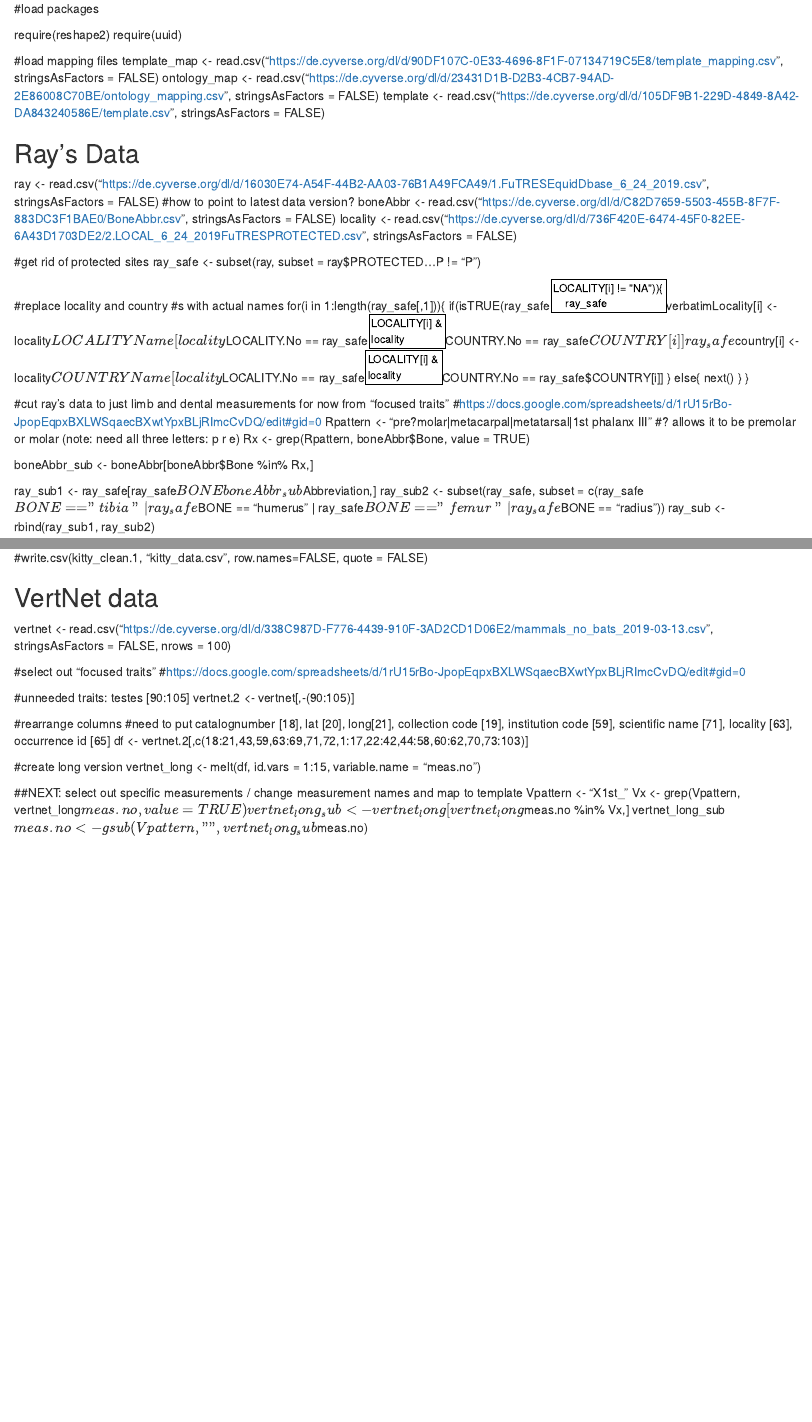
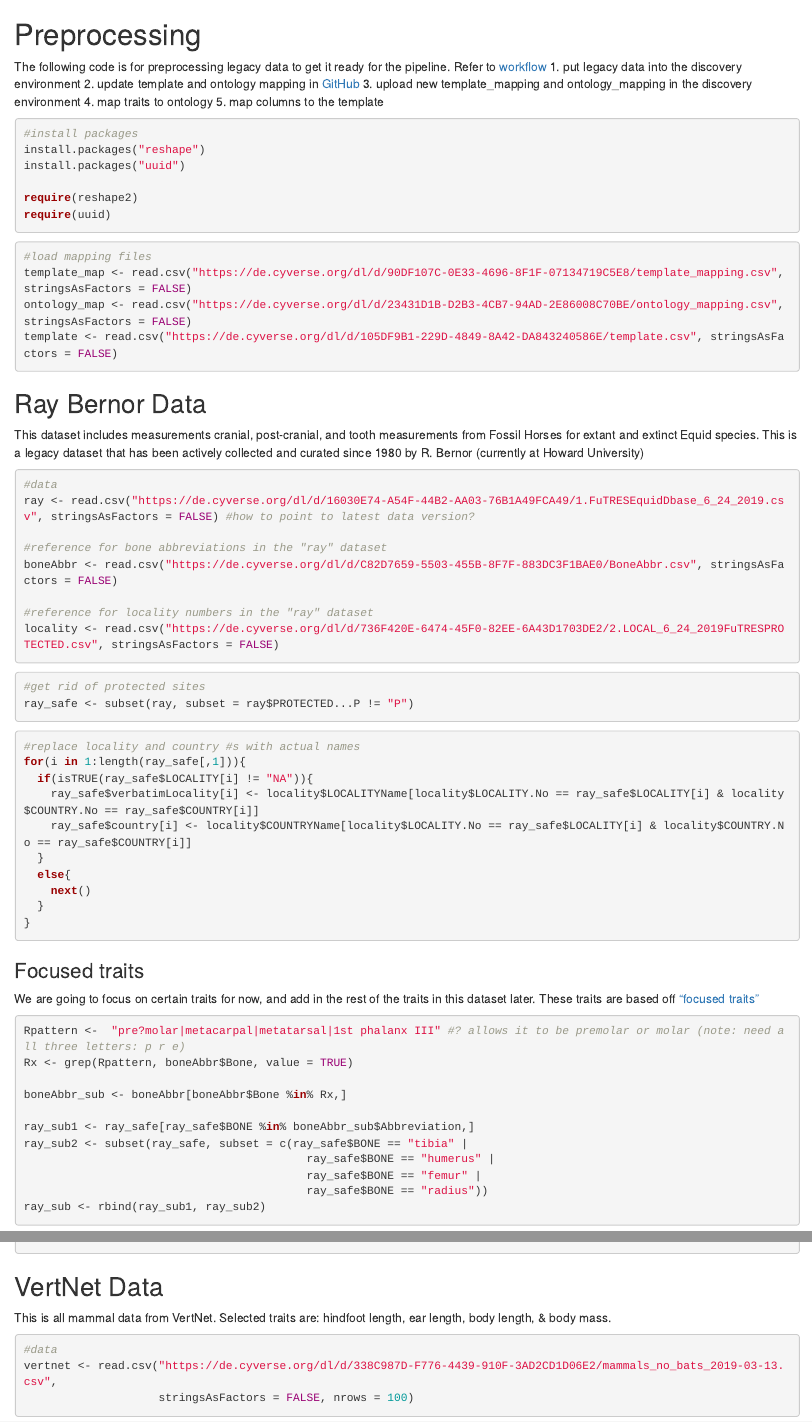
Before and after one commit to kyclark/fovt-data-mapping, an R Markdown document (data_mapping.rmd): the page in a window 1100 px wide, from its top, and a second part further down, joined at a grey line. Rendered offline with R 4.5, knitr and Pandoc, with nearby package versions.

Commit message:
changed R script to markdown

````diff
--- a/data_mapping.rmd
+++ b/data_mapping.rmd
@@ -1,21 +1,47 @@
-#load packages
+# Preprocessing
+The following code is for preprocessing legacy data to get it ready for the pipeline. Refer to [workflow](https://www.lucidchart.com/invitations/accept/f37251ae-abbe-4630-8192-f22350cf466a)
+1. put legacy data into the discovery environment
+2. update template and ontology mapping in [GitHub](https://github.com/futres/fovt-data-mapping)
+3. upload new template_mapping and ontology_mapping in the discovery environment
+4. map traits to ontology
+5. map columns to the template
+
+```R
+#install packages
+install.packages("reshape")
+install.packages("uuid")
 
 require(reshape2)
 require(uuid)
-
+```
+```R
 #load mapping files
 template_map <- read.csv("https://de.cyverse.org/dl/d/90DF107C-0E33-4696-8F1F-07134719C5E8/template_mapping.csv", stringsAsFactors = FALSE)
 ontology_map <- read.csv("https://de.cyverse.org/dl/d/23431D1B-D2B3-4CB7-94AD-2E86008C70BE/ontology_mapping.csv", stringsAsFactors = FALSE)
 template <- read.csv("https://de.cyverse.org/dl/d/105DF9B1-229D-4849-8A42-DA843240586E/template.csv", stringsAsFactors = FALSE)
+```
 
-## Ray's Data
+## Ray Bernor Data
+This dataset includes measurements cranial, post-cranial, and tooth measurements from Fossil Horses for extant and extinct Equid species.
+This is a legacy dataset that has been actively collected and curated since 1980 by R. Bernor (currently at Howard University)
+
+```R
+#data
 ray <- read.csv("https://de.cyverse.org/dl/d/16030E74-A54F-44B2-AA03-76B1A49FCA49/1.FuTRESEquidDbase_6_24_2019.csv", stringsAsFactors = FALSE) #how to point to latest data version?
+
+#reference for bone abbreviations in the "ray" dataset
 boneAbbr <- read.csv("https://de.cyverse.org/dl/d/C82D7659-5503-455B-8F7F-883DC3F1BAE0/BoneAbbr.csv", stringsAsFactors = FALSE)
+
+#reference for locality numbers in the "ray" dataset
 locality <- read.csv("https://de.cyverse.org/dl/d/736F420E-6474-45F0-82EE-6A43D1703DE2/2.LOCAL_6_24_2019FuTRESPROTECTED.csv", stringsAsFactors = FALSE)
+```
 
+```R
 #get rid of protected sites
 ray_safe <- subset(ray, subset = ray$PROTECTED...P != "P")
+```
 
+```R
 #replace locality and country #s with actual names
 for(i in 1:length(ray_safe[,1])){
   if(isTRUE(ray_safe$LOCALITY[i] != "NA")){
@@ -26,9 +52,12 @@ for(i in 1:length(ray_safe[,1])){
     next()
   }
 }
+```
 
-#cut ray's data to just limb and dental measurements for now from "focused traits"
-#https://docs.google.com/spreadsheets/d/1rU15rBo-JpopEqpxBXLWSqaecBXwtYpxBLjRImcCvDQ/edit#gid=0
+### Focused traits
+We are going to focus on certain traits for now, and add in the rest of the traits in this dataset later. These traits are based off ["focused traits"](https://docs.google.com/spreadsheets/d/1rU15rBo-JpopEqpxBXLWSqaecBXwtYpxBLjRImcCvDQ/edit#gid=0)
+
+```R
 Rpattern <-  "pre?molar|metacarpal|metatarsal|1st phalanx III" #? allows it to be premolar or molar (note: need all three letters: p r e)
 Rx <- grep(Rpattern, boneAbbr$Bone, value = TRUE)
 
@@ -202,7 +265,10 @@ for(i in 1:length(kitty_clean.1[,1])){
 
-## VertNet data
+## VertNet Data
+This is all mammal data from VertNet. Selected traits are: hindfoot length, ear length, body length, & body mass.
+
+```R
+#data
 vertnet <- read.csv("https://de.cyverse.org/dl/d/338C987D-F776-4439-910F-3AD2CD1D06E2/mammals_no_bats_2019-03-13.csv",
                     stringsAsFactors = FALSE, nrows = 100)
+```
 
-#select out "focused traits"
-#https://docs.google.com/spreadsheets/d/1rU15rBo-JpopEqpxBXLWSqaecBXwtYpxBLjRImcCvDQ/edit#gid=0
````
Also changed, not shown: data_mapping.rmd (55 more changed lines).
